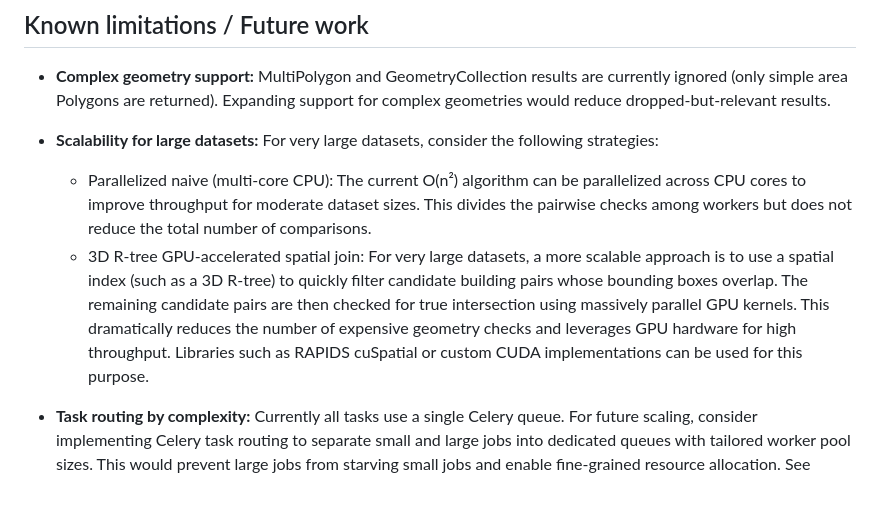
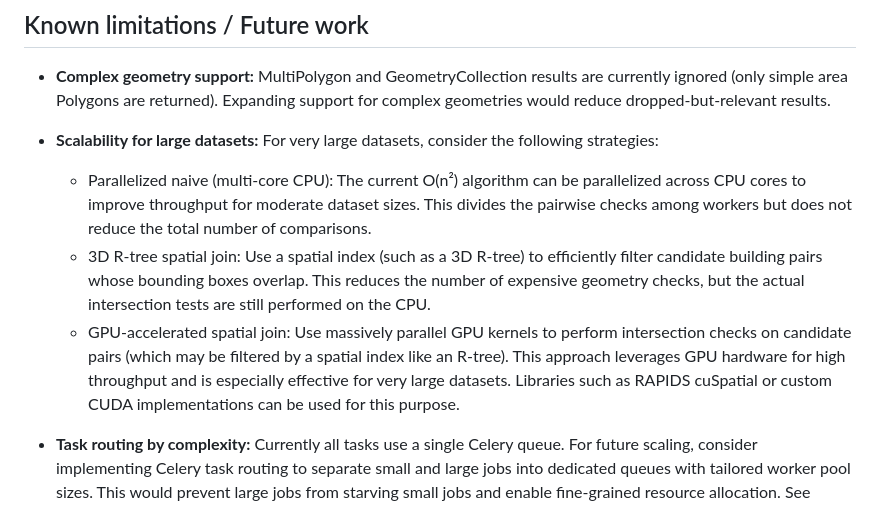
Before and after one commit to 2pacalypse/clashing-buildings, a Markdown page: README.md, the part around the change. Drawn GitHub-style.

Commit message:
style: refine scalability strategies in README.md for large datasets with clearer descriptions of 3D R-tree and GPU-accelerated spatial joins

```diff
--- a/README.md
+++ b/README.md
@@ -201,7 +201,8 @@ This project encountered several practical challenges during development; below
 - **Scalability for large datasets:**
   For very large datasets, consider the following strategies:
   - Parallelized naive (multi-core CPU): The current O(n²) algorithm can be parallelized across CPU cores to improve throughput for moderate dataset sizes. This divides the pairwise checks among workers but does not reduce the total number of comparisons.
-  - 3D R-tree GPU-accelerated spatial join: For very large datasets, a more scalable approach is to use a spatial index (such as a 3D R-tree) to quickly filter candidate building pairs whose bounding boxes overlap. The remaining candidate pairs are then checked for true intersection using massively parallel GPU kernels. This dramatically reduces the number of expensive geometry checks and leverages GPU hardware for high throughput. Libraries such as RAPIDS cuSpatial or custom CUDA implementations can be used for this purpose.
+  - 3D R-tree spatial join: Use a spatial index (such as a 3D R-tree) to efficiently filter candidate building pairs whose bounding boxes overlap. This reduces the number of expensive geometry checks, but the actual intersection tests are still performed on the CPU.
+  - GPU-accelerated spatial join: Use massively parallel GPU kernels to perform intersection checks on candidate pairs (which may be filtered by a spatial index like an R-tree). This approach leverages GPU hardware for high throughput and is especially effective for very large datasets. Libraries such as RAPIDS cuSpatial or custom CUDA implementations can be used for this purpose.
 
 - **Task routing by complexity:**
   Currently all tasks use a single Celery queue. For future scaling, consider implementing Celery task routing to separate small and large jobs into dedicated queues with tailored worker pool sizes. This would prevent large jobs from starving small jobs and enable fine-grained resource allocation. See [Celery task routing docs](https://docs.celeryproject.org/en/stable/userguide/routing.html) for implementation details.
```
